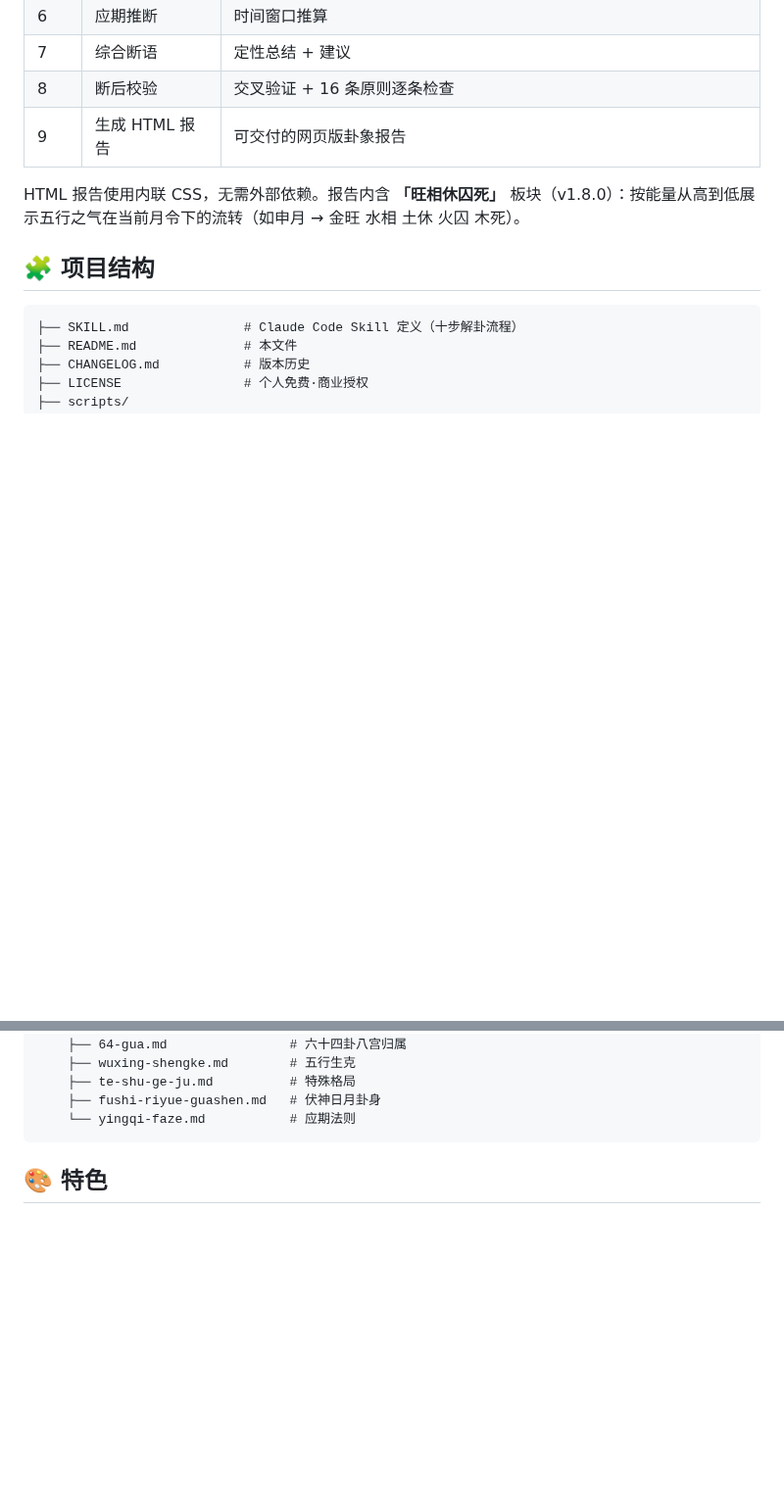
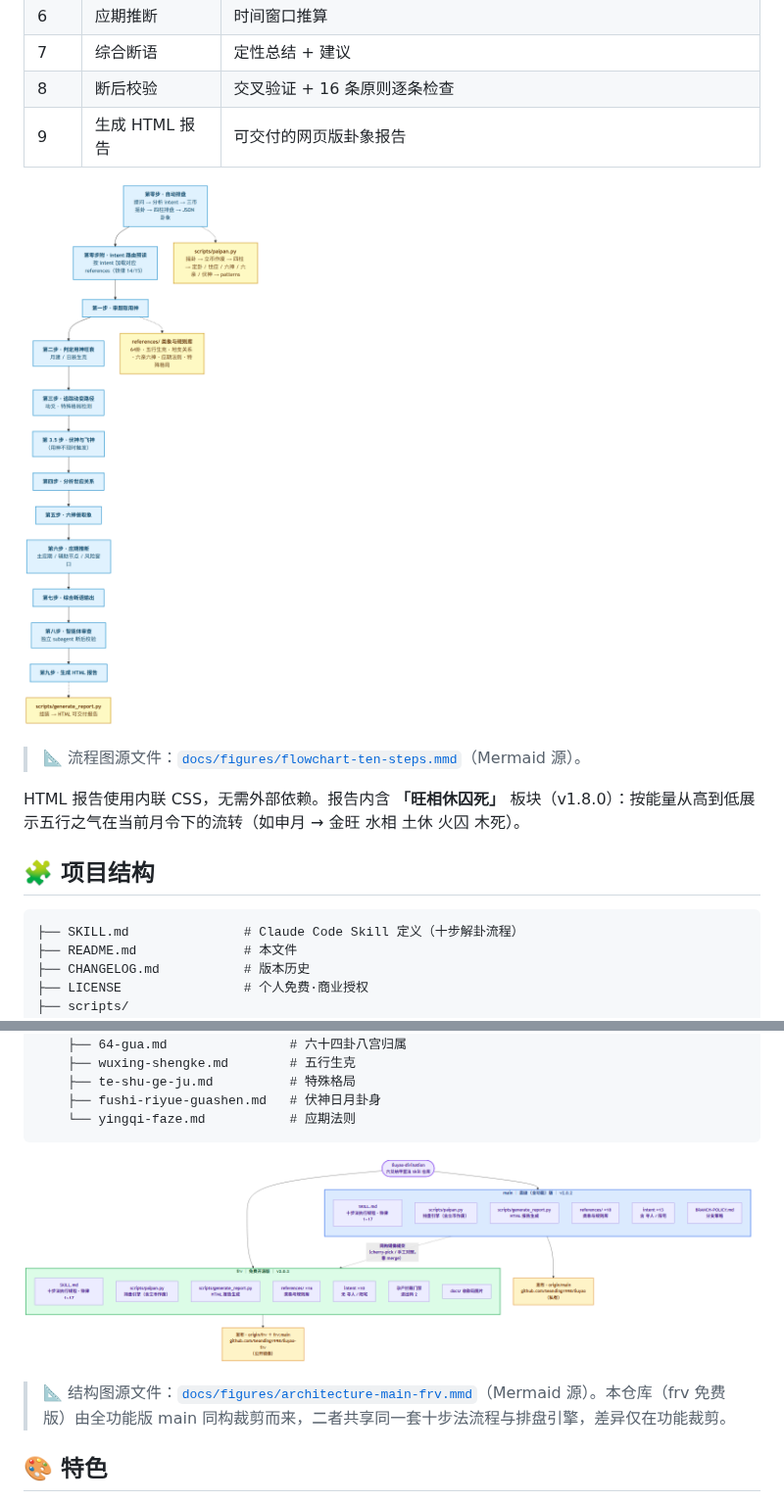
Before and after one commit to Seanding1998/liuyao-frv, a Markdown page: README.md, 2 parts joined by grey strips. Shown at 98% size. Rendered like a GitHub page; pictures changed too: docs/figures/architecture-main-frv.png (added), docs/figures/flowchart-ten-steps.png (added); blank space fills up the shorter version.

Commit message:
docs: frv README 增加分支结构与十步法流程图（同构 main）
- docs/figures/：分支结构图（architecture-main-frv）与十步法流程图
  （flowchart-ten-steps），各含 PNG 与 Mermaid 源文件。
- README「📋 输出内容」节插入流程图。
- README「🧩 项目结构」节后插入结构图，并注明与全功能版 main 的同构关系。

````diff
--- a/README.md
+++ b/README.md
@@ -96,6 +96,10 @@ Agent 会确认意图，然后自动**三币摇卦 → 排四柱 → 十步解
 | 8 | 断后校验 | 交叉验证 + 16 条原则逐条检查 |
 | 9 | 生成 HTML 报告 | 可交付的网页版卦象报告 |
 
+![十步法执行流程](docs/figures/flowchart-ten-steps.png)
+
+> 📐 流程图源文件：[`docs/figures/flowchart-ten-steps.mmd`](docs/figures/flowchart-ten-steps.mmd)（Mermaid 源）。
+
 HTML 报告使用内联 CSS，无需外部依赖。报告内含 **「旺相休囚死」** 板块（v1.8.0）：按能量从高到低展示五行之气在当前月令下的流转（如申月 → 金旺 水相 土休 火囚 木死）。
 
 ## 🧩 项目结构
@@ -123,6 +127,10 @@ HTML 报告使用内联 CSS，无需外部依赖。报告内含 **「旺相休
     ├── fushi-riyue-guashen.md   # 伏神日月卦身
     └── yingqi-faze.md           # 应期法则
 ```
+
+![仓库分支结构：main / frv 及发布流向](docs/figures/architecture-main-frv.png)
+
+> 📐 结构图源文件：[`docs/figures/architecture-main-frv.mmd`](docs/figures/architecture-main-frv.mmd)（Mermaid 源）。本仓库（frv 免费版）由全功能版 main 同构裁剪而来，二者共享同一套十步法流程与排盘引擎，差异仅在功能裁剪。
 
 ## 🎨 特色
 
````
Also changed, not shown: 2 other files.
